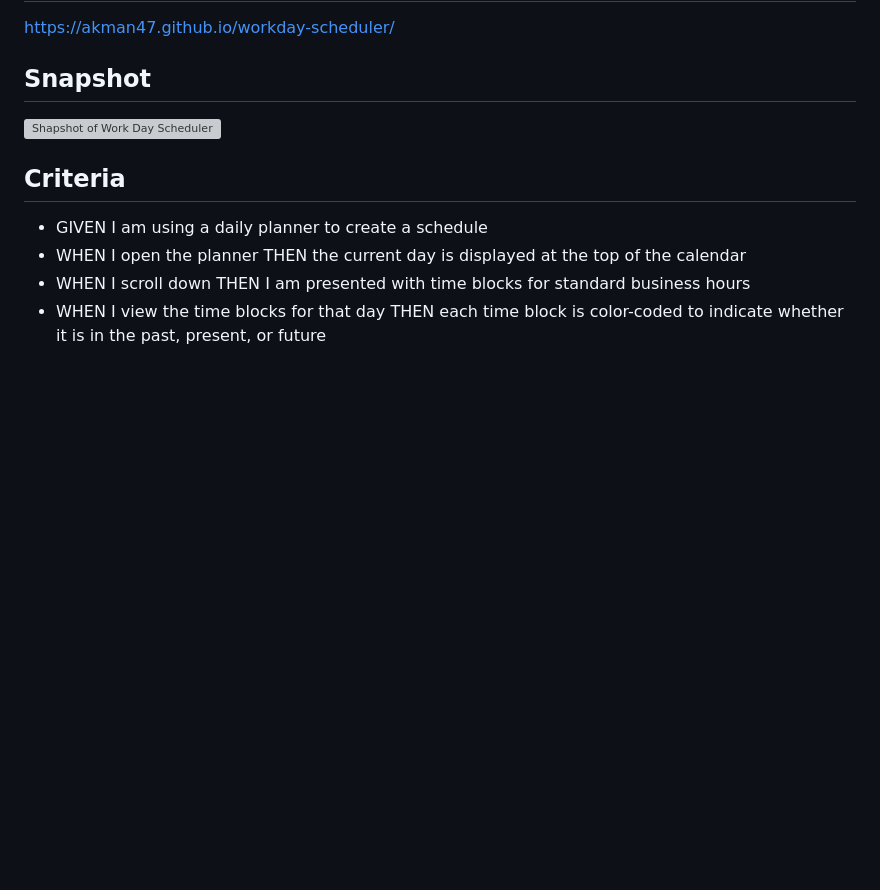
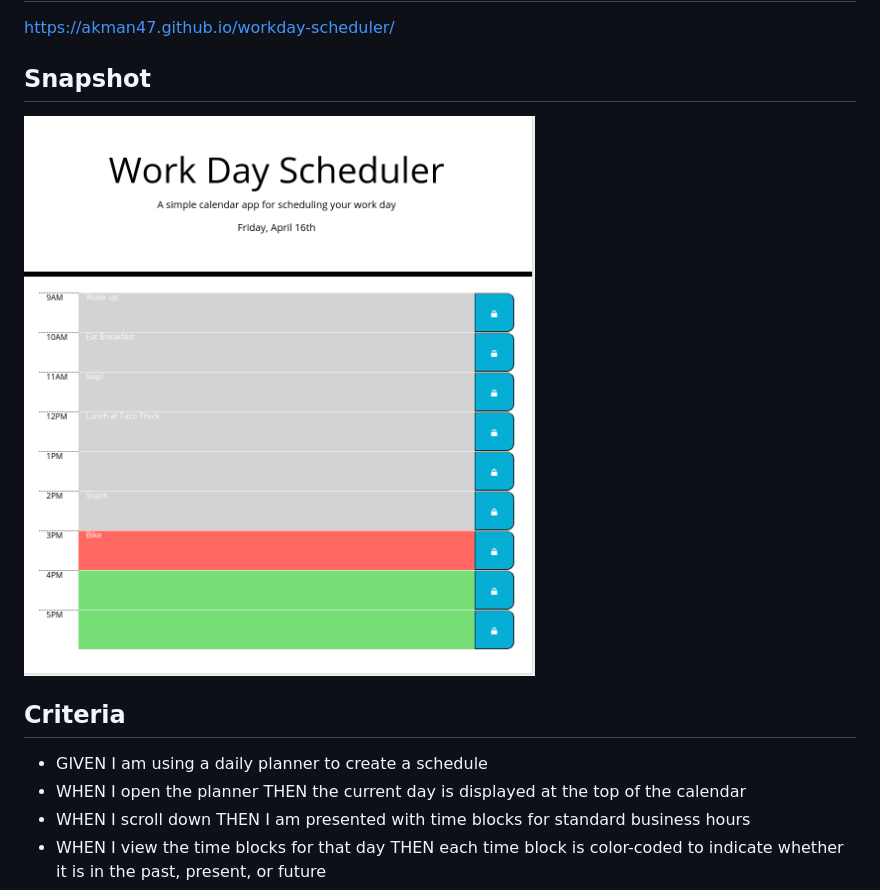
Before and after one commit to akman47/workday-scheduler, a Markdown page: README.md, the part around the change. Rendered like a GitHub page; pictures changed too: assets/images/workday.png (added); blank space fills up the shorter version; grey boxes are pictures that could not be loaded.

```diff
--- a/README.md
+++ b/README.md
@@ -12,7 +12,7 @@ A simple calendar app that allows users to add important events to a daily plann
 https://akman47.github.io/workday-scheduler/
 
 ## Snapshot
-![Shapshot of Work Day Scheduler](./assets/images/workday-scheduler.png)
+![Shapshot of Work Day Scheduler](./assets/images/workday.png)
 
 ## Criteria
 * GIVEN I am using a daily planner to create a schedule
```
Also changed, not shown: 2 other files.
